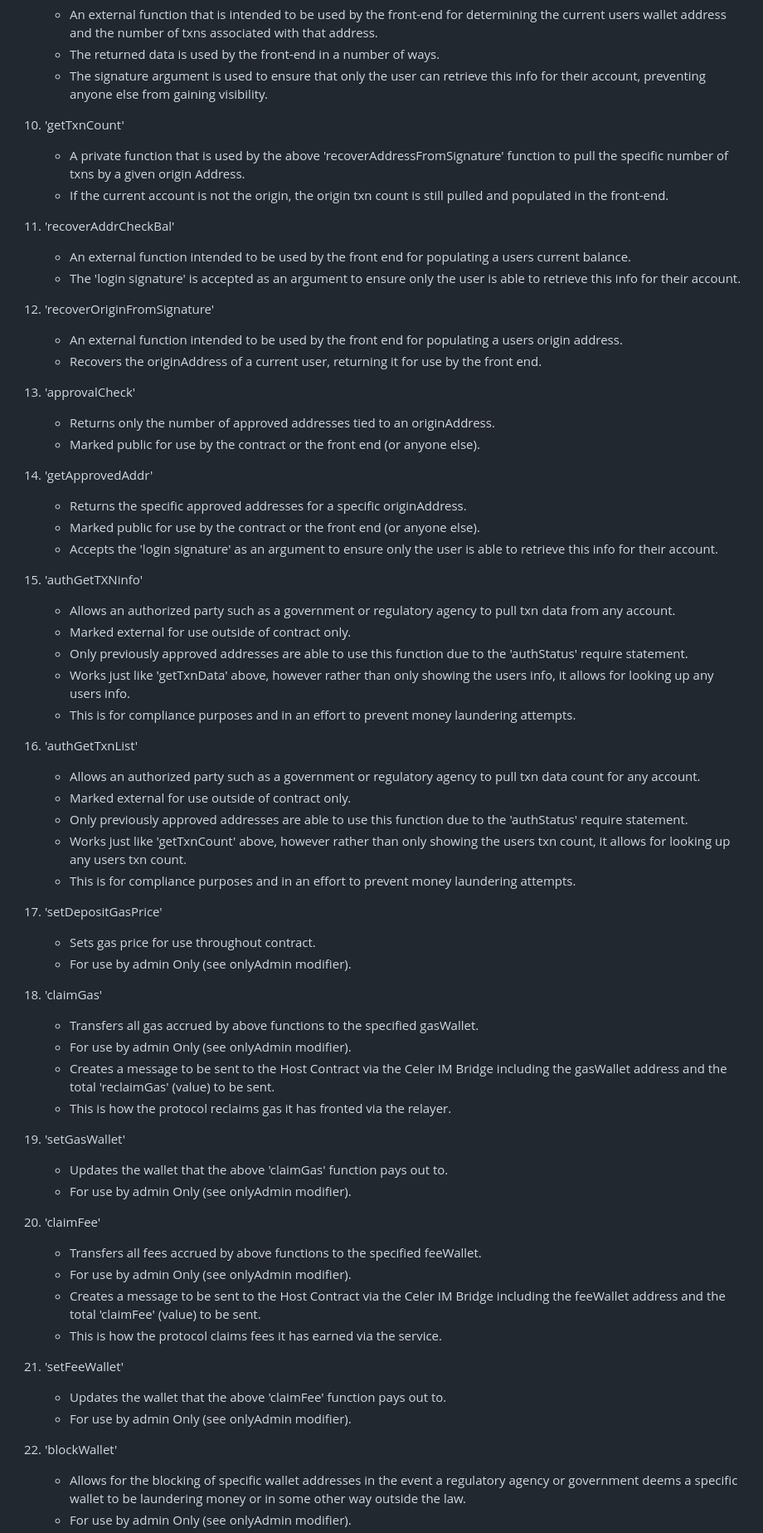
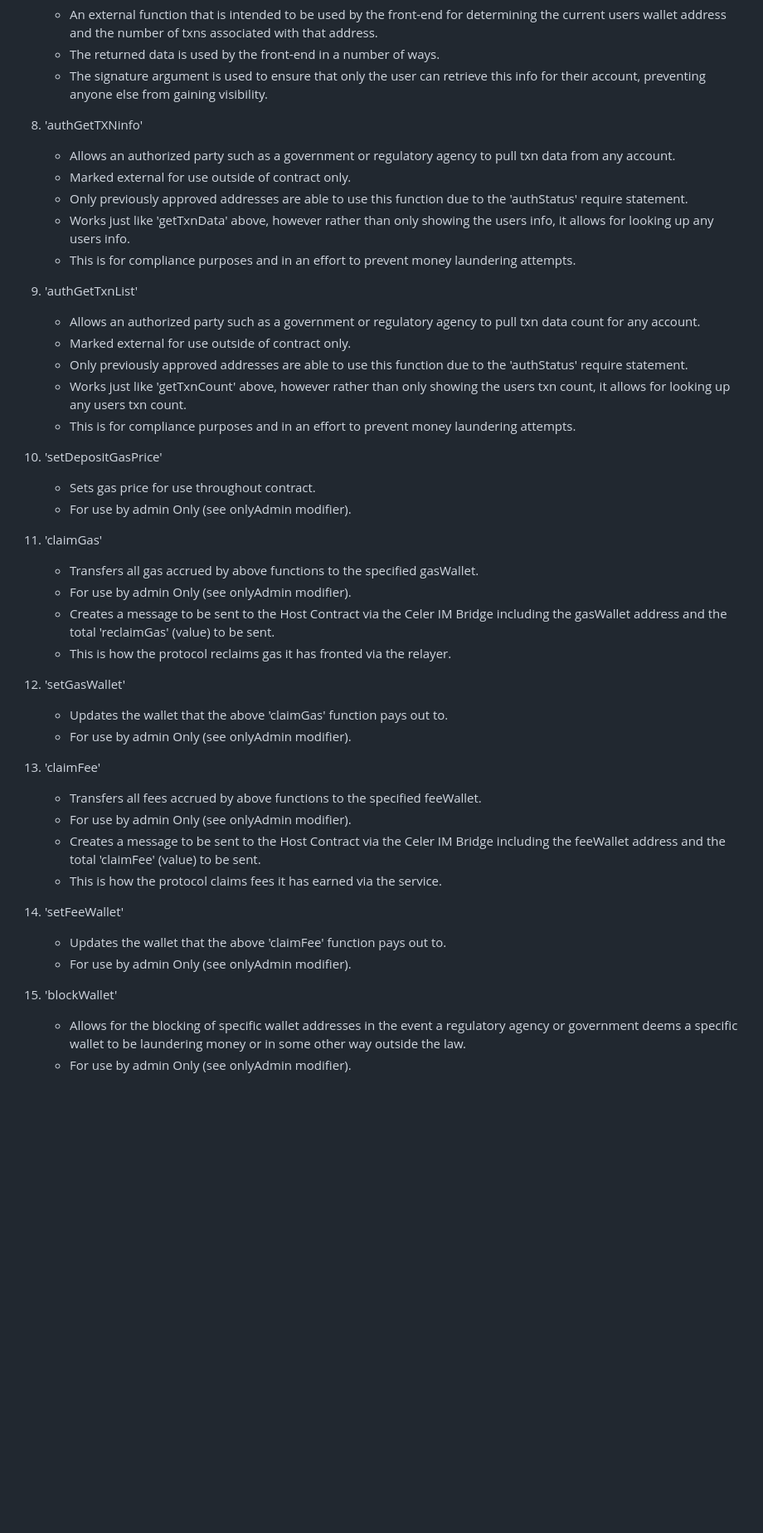
Before and after one commit to itmekevin/CoinStir, a Markdown page: Functional Requirements.md, the part around the change printed below. Shown: that part at 83% size. GitHub-like rendering; blank space fills up the shorter version.

```diff
--- a/Functional Requirements.md
+++ b/Functional Requirements.md
@@ -71,66 +55,45 @@ The Enclave Contract is much more robust than the Host Contract, and includes th
         - The returned data is used by the front-end in a number of ways.
         - The signature argument is used to ensure that only the user can retrieve this info for their account, preventing anyone else from gaining visibility.
 
-  10) 'getTxnCount'
-        - A private function that is used by the above 'recoverAddressFromSignature' function to pull the specific number of txns by a given origin Address.
-        - If the current account is not the origin, the origin txn count is still pulled and populated in the front-end.
-
-  11) 'recoverAddrCheckBal'
-        - An external function intended to be used by the front end for populating a users current balance.
-        - The 'login signature' is accepted as an argument to ensure only the user is able to retrieve this info for their account.
-
-  12) 'recoverOriginFromSignature'
-        - An external function intended to be used by the front end for populating a users origin address.
-        - Recovers the originAddress of a current user, returning it for use by the front end.
-
-  13) 'approvalCheck'
-        - Returns only the number of approved addresses tied to an originAddress.
-        - Marked public for use by the contract or the front end (or anyone else).
-
-  14) 'getApprovedAddr'
-        - Returns the specific approved addresses for a specific originAddress.
-        - Marked public for use by the contract or the front end (or anyone else).
-        - Accepts the 'login signature' as an argument to ensure only the user is able to retrieve this info for their account.
-
-  15) 'authGetTXNinfo'
+  8) 'authGetTXNinfo'
         - Allows an authorized party such as a government or regulatory agency to pull txn data from any account.
         - Marked external for use outside of contract only.
         - Only previously approved addresses are able to use this function due to the 'authStatus' require statement.
         - Works just like 'getTxnData' above, however rather than only showing the users info, it allows for looking up any users info.
         - This is for compliance purposes and in an effort to prevent money laundering attempts.
 
-  16) 'authGetTxnList'
+  9) 'authGetTxnList'
         - Allows an authorized party such as a government or regulatory agency to pull txn data count for any account.
         - Marked external for use outside of contract only.
         - Only previously approved addresses are able to use this function due to the 'authStatus' require statement.
         - Works just like 'getTxnCount' above, however rather than only showing the users txn count, it allows for looking up any users txn count.
         - This is for compliance purposes and in an effort to prevent money laundering attempts.
 
-  17) 'setDepositGasPrice'
+  10) 'setDepositGasPrice'
         - Sets gas price for use throughout contract.
         - For use by admin Only (see onlyAdmin modifier).
 
-  18) 'claimGas'
+  11) 'claimGas'
         - Transfers all gas accrued by above functions to the specified gasWallet.
         - For use by admin Only (see onlyAdmin modifier).
         - Creates a message to be sent to the Host Contract via the Celer IM Bridge including the gasWallet address and the total 'reclaimGas' (value) to be sent.
         - This is how the protocol reclaims gas it has fronted via the relayer.
 
-  19) 'setGasWallet'
+  12) 'setGasWallet'
         - Updates the wallet that the above 'claimGas' function pays out to.
         - For use by admin Only (see onlyAdmin modifier).
 
-  20) 'claimFee'
+  13) 'claimFee'
         - Transfers all fees accrued by above functions to the specified feeWallet.
         - For use by admin Only (see onlyAdmin modifier).
         - Creates a message to be sent to the Host Contract via the Celer IM Bridge including the feeWallet address and the total 'claimFee' (value) to be sent.
         - This is how the protocol claims fees it has earned via the service.
 
-  21) 'setFeeWallet'
+  14) 'setFeeWallet'
         - Updates the wallet that the above 'claimFee' function pays out to.
         - For use by admin Only (see onlyAdmin modifier).
 
-  23) 'blockWallet'
+  15) 'blockWallet'
         - Allows for the blocking of specific wallet addresses in the event a regulatory agency or government deems a specific wallet to be laundering money or in some other way outside the law.
         - For use by admin Only (see onlyAdmin modifier).
         - Blocked wallets can still deposit/withdraw, but they cannot under any circumstances complete an actual transfer of funds. This ensures CoinStir does not have the ability to sieze any users funds, but the ability to send private transactions can be revoked.
```
Also changed, not shown: other parts of Functional Requirements.md (+6 -22 lines).
